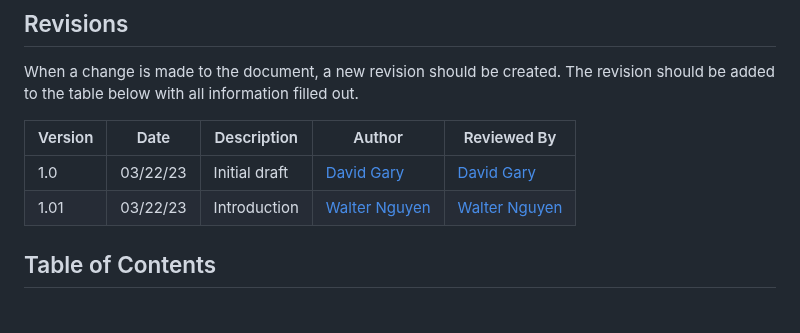
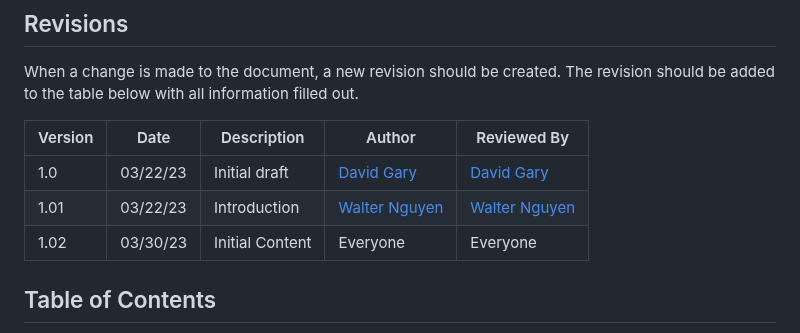
Before and after one commit to Clackroe/GroupProj-3135, a Markdown page: SRS.md, the part around the change. Rendered like a GitHub page.

Commit message:
Updated Revisions

```diff
--- a/SRS.md
+++ b/SRS.md
@@ -19,6 +19,7 @@ When a change is made to the document, a new revision should be created. The rev
 | --- | --- | --- | --- | --- |
 | 1.0 | 03/22/23 | Initial draft | [David Gary](mailto:dgary9@uncc.edu) | [David Gary](mailto:dgary@uncc.edu) |
 | 1.01 | 03/22/23 | Introduction | [Walter Nguyen](mmailto:wnguyen4@uncc.edu) | [Walter Nguyen](mmailto:wnguyen4@uncc.edu)
+| 1.02 | 03/30/23 | Initial Content | Everyone | Everyone
 
 ## Table of Contents
 
```
